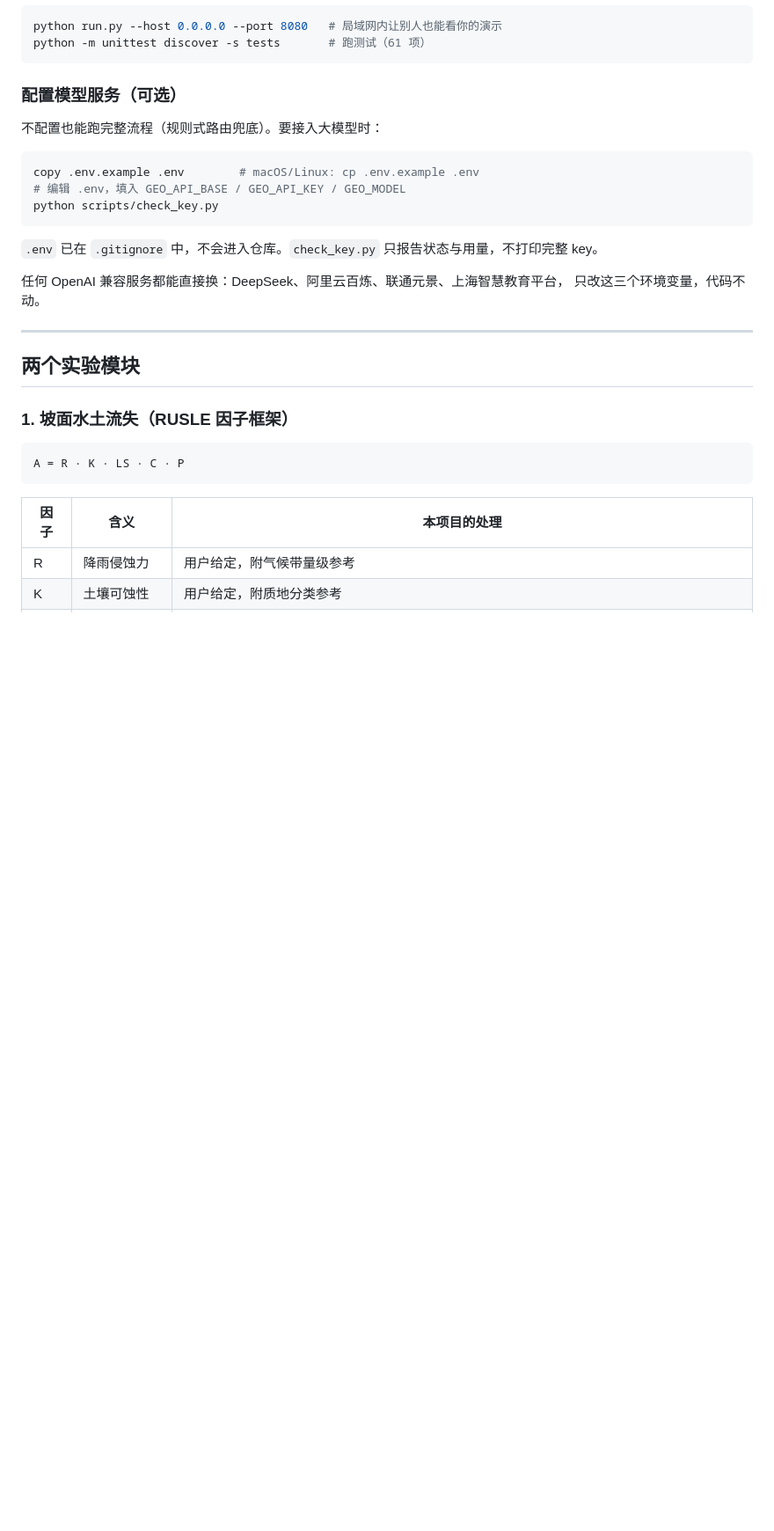
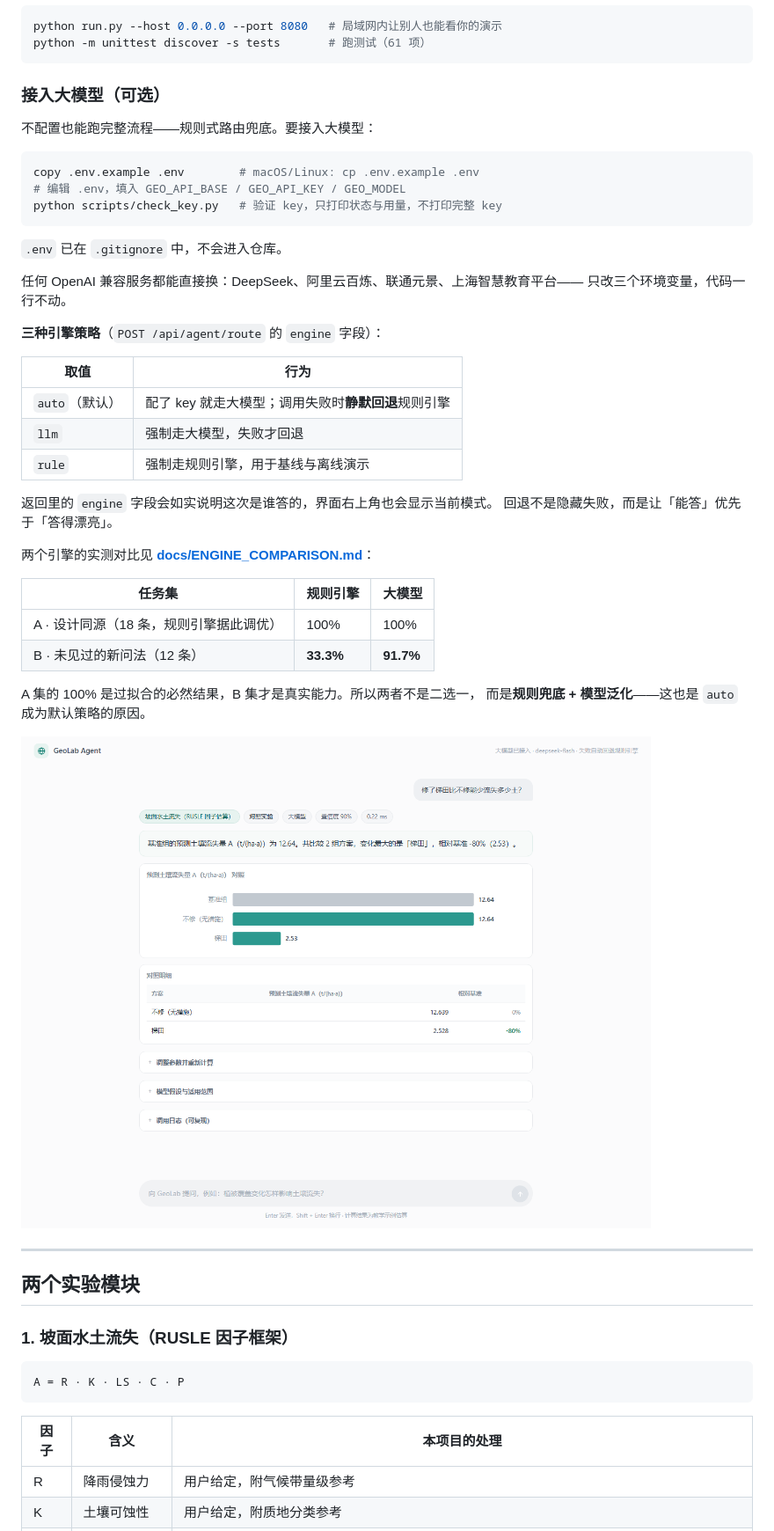
Before and after one commit to Yvonna-hoo/GeoLab-Agent, a Markdown page: README.md, the part around one of its changes. Shown at 88% size. GitHub-like rendering; pictures changed too: docs/screenshots/result-llm.png (added); blank space fills up the shorter version.

````diff
--- a/README.md
+++ b/README.md
@@ -62,20 +62,43 @@ python run.py --host 0.0.0.0 --port 8080   # 局域网内让别人也能看你
 python -m unittest discover -s tests       # 跑测试（61 项）
 ```
 
-### 配置模型服务（可选）
+### 接入大模型（可选）
 
-不配置也能跑完整流程（规则式路由兜底）。要接入大模型时：
+不配置也能跑完整流程——规则式路由兜底。要接入大模型：
 
 ```bash
 copy .env.example .env        # macOS/Linux: cp .env.example .env
 # 编辑 .env，填入 GEO_API_BASE / GEO_API_KEY / GEO_MODEL
-python scripts/check_key.py
+python scripts/check_key.py   # 验证 key，只打印状态与用量，不打印完整 key
 ```
 
-`.env` 已在 `.gitignore` 中，不会进入仓库。`check_key.py` 只报告状态与用量，不打印完整 key。
+`.env` 已在 `.gitignore` 中，不会进入仓库。
 
-任何 OpenAI 兼容服务都能直接换：DeepSeek、阿里云百炼、联通元景、上海智慧教育平台，
-只改这三个环境变量，代码不动。
+任何 OpenAI 兼容服务都能直接换：DeepSeek、阿里云百炼、联通元景、上海智慧教育平台——
+只改三个环境变量，代码一行不动。
+
+**三种引擎策略**（`POST /api/agent/route` 的 `engine` 字段）：
+
+| 取值 | 行为 |
+|---|---|
+| `auto`（默认） | 配了 key 就走大模型；调用失败时**静默回退**规则引擎 |
+| `llm` | 强制走大模型，失败才回退 |
+| `rule` | 强制走规则引擎，用于基线与离线演示 |
+
+返回里的 `engine` 字段会如实说明这次是谁答的，界面右上角也会显示当前模式。
+回退不是隐藏失败，而是让「能答」优先于「答得漂亮」。
+
+两个引擎的实测对比见 **[docs/ENGINE_COMPARISON.md](docs/ENGINE_COMPARISON.md)**：
+
+| 任务集 | 规则引擎 | 大模型 |
+|---|---|---|
+| A · 设计同源（18 条，规则引擎据此调优） | 100% | 100% |
+| B · 未见过的新问法（12 条） | **33.3%** | **91.7%** |
+
+A 集的 100% 是过拟合的必然结果，B 集才是真实能力。所以两者不是二选一，
+而是**规则兜底 + 模型泛化**——这也是 `auto` 成为默认策略的原因。
+
+![大模型路由结果](docs/screenshots/result-llm.png)
 
 ---
 
````
Also changed, not shown: other parts of README.md (+12 -6 lines), docs/ENGINE_COMPARISON.md (added, +75 -0 lines), 6 other files.
